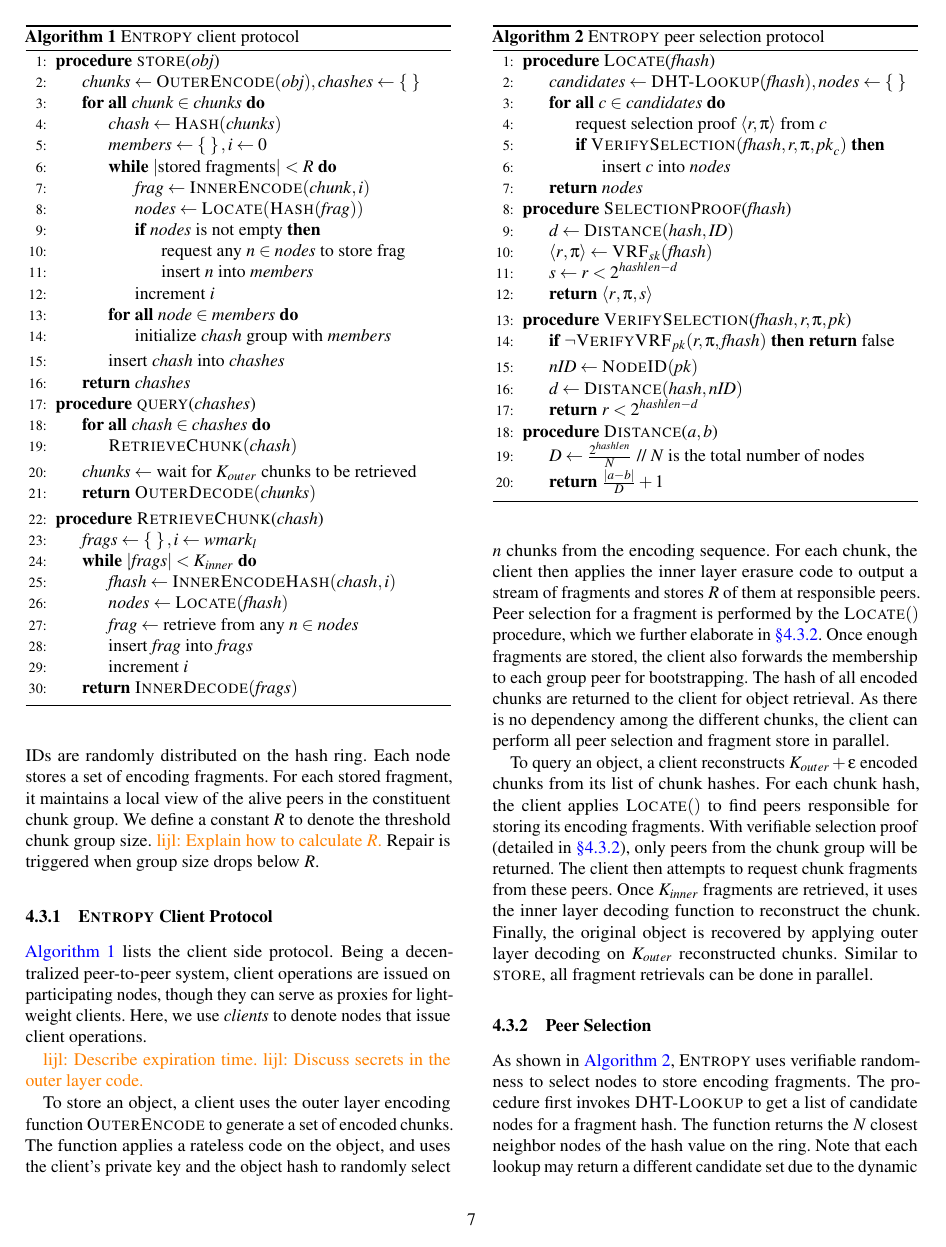
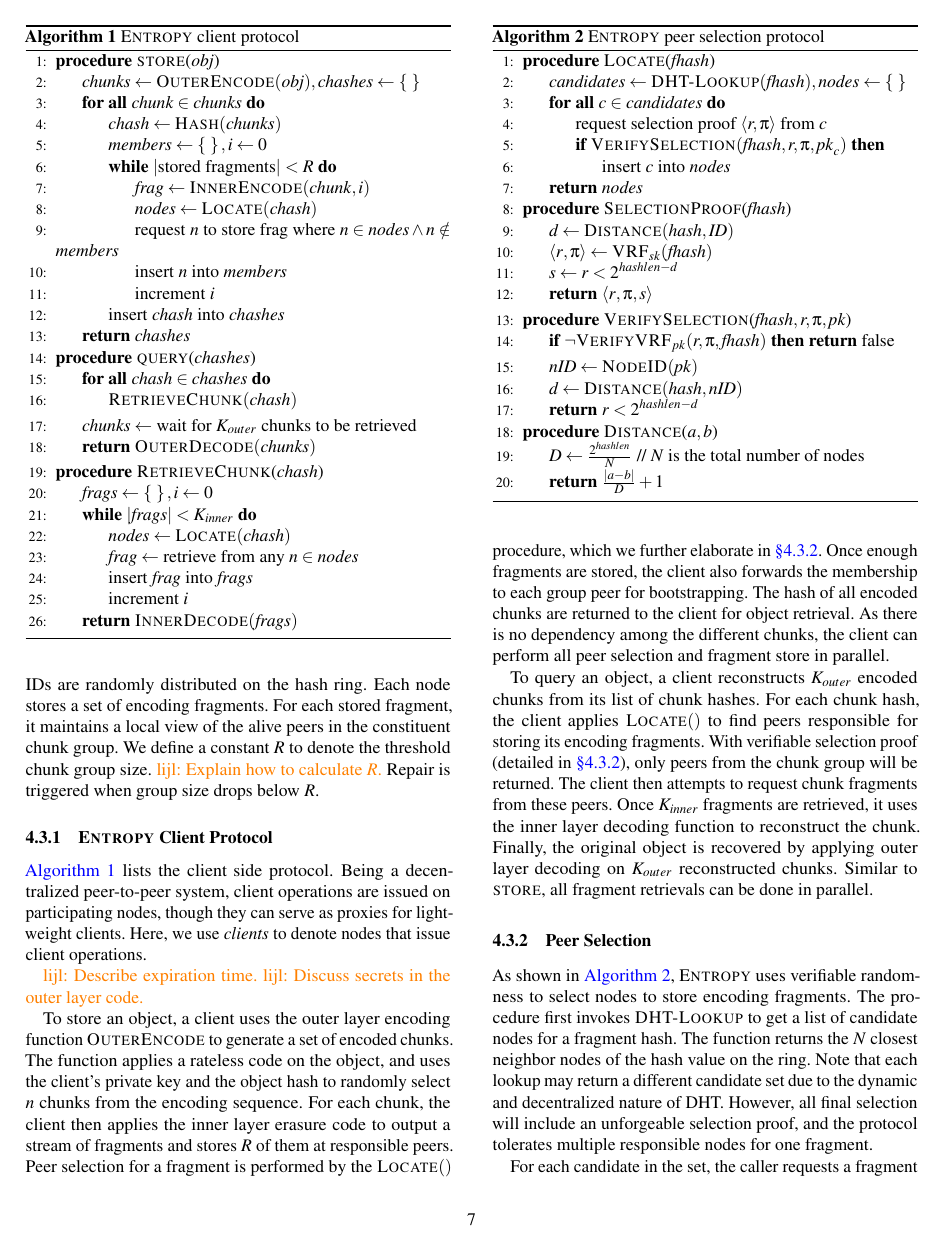
Before and after one commit to sgdxbc/dddht-paper, a LaTeX document (paper.tex, which reads sections/protocol.tex): page 7 of 20. Compiled offline with pdfLaTeX; a LaTeX package or settings file that is missing is left out.

Commit message:
update client protocol algo

```diff
--- a/sections/protocol.tex
+++ b/sections/protocol.tex
@@ -222,16 +222,14 @@ Repair is triggered when group size drops below $R$.
                 \State $\var{members} \gets \set{}, i \gets 0$
                 \While{$|$stored fragments$|$ $ < R$}
                     \State $\var{frag} \gets \fn{InnerEncode}(\var{chunk}, i)$
-                    \State $\var{nodes} \gets \fn{Locate}(\fn{Hash}(\var{frag}))$
-                    \If{$\var{nodes}$ is not empty}
-                    \State request any $\var{n} \in \var{nodes}$ to store frag
+                    \State $\var{nodes} \gets \fn{Locate}(\var{chash})$
+                    \State request $n$ to store frag where $n \in \var{nodes} \land n \notin \var{members}$
                     \State insert $n$ into $\var{members}$
-                    \EndIf
                     \State increment $i$
                 \EndWhile
-                \ForAll{$\var{node} \in \var{members}$}
-                    \State initialize $\var{chash}$ group with $\var{members}$
-                \EndFor
+                %\ForAll{$\var{node} \in \var{members}$}
+                %    \State initialize $\var{chash}$ group with $\var{members}$
+                %\EndFor
                 \State insert $\var{chash}$ into $\var{chashes}$
             \EndFor
             \State \Return $\var{chashes}$
@@ -244,10 +242,10 @@ Repair is triggered when group size drops below $R$.
             \State \Return $\fn{OuterDecode}(\var{chunks})$
         \EndProcedure
         \Procedure{RetrieveChunk}{$\var{chash}$}
-            \State $\var{frags} \gets \set{}, i \gets \wl$
+            \State $\var{frags} \gets \set{}, i \gets 0$
             \While{$|\var{frags}| < \kin$}
-                \State $\var{fhash} \gets \fn{InnerEncodeHash}(\var{chash}, i)$
-                \State $\var{nodes} \gets \fn{Locate}(\var{fhash})$
+                %\State $\var{fhash} \gets \fn{InnerEncodeHash}(\var{chash}, i)$
+                \State $\var{nodes} \gets \fn{Locate}(\var{chash})$
                 \State $\var{frag} \gets $ retrieve from any $\var{n} \in \var{nodes}$
                 \State insert $\var{frag}$ into $\var{frags}$
                 \State increment $i$
```
Also changed, not shown: sections/protocol.tex (8 more changed lines).
